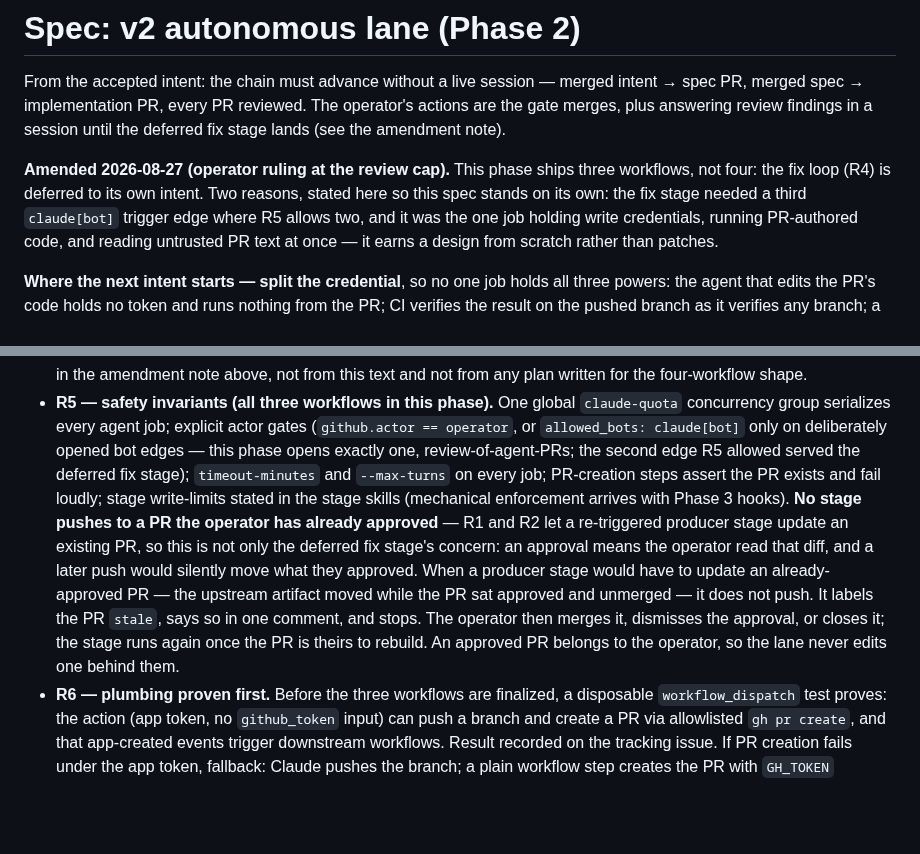
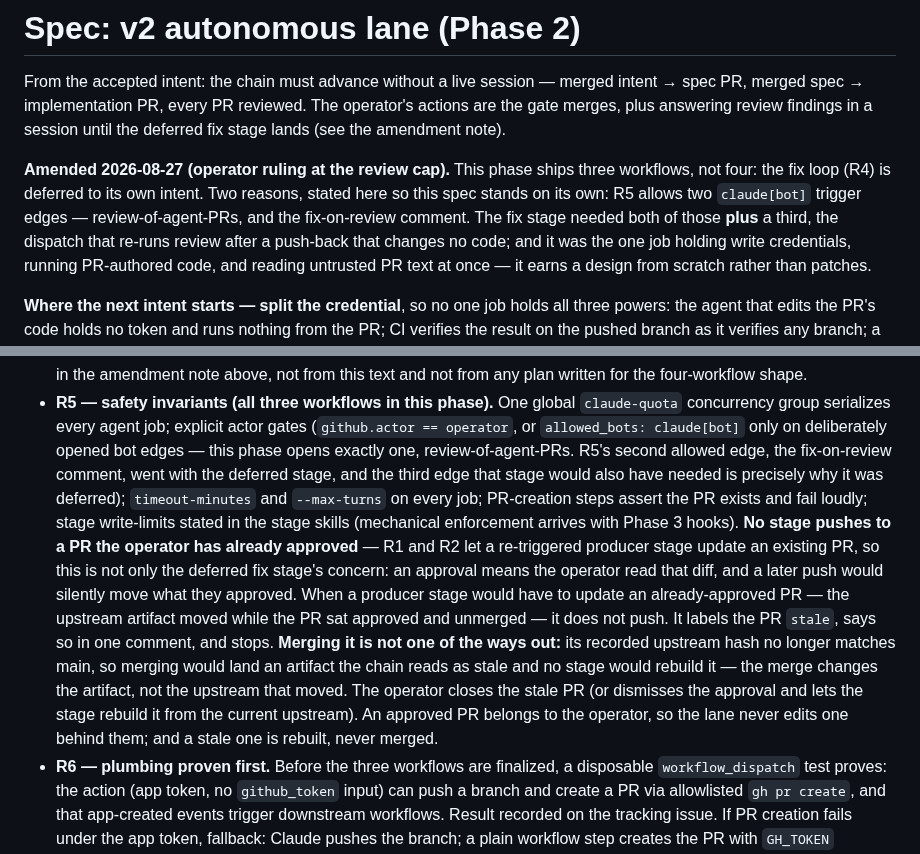
Before and after one commit to yihanzhu/fabrica, a Markdown page: work/v2-phase-2/spec.md, 2 parts joined by grey strips. GitHub-like rendering; blank space fills up the shorter version.

Commit message:
spec: a stale PR is rebuilt, never merged; and count the edges honestly
Codex on the current head, both adopted:
- my stale-PR recovery offered merging as a way out. That lands an
  artifact whose recorded upstream hash no longer matches main, and no
  stage rebuilds it — merging changes the artifact, not the upstream that
  moved. The way out is to close it, or dismiss the approval and let the
  stage rebuild from current upstream.
- the amendment said the fix stage needed a third edge while R5 said the
  second allowed edge already served it. Both are true and the text now
  says so: R5 allows two, the fix stage needed both plus a third (the
  dispatch re-running review after a push-back that changes no code) —
  which is precisely why it was deferred.

Co-Authored-By: Claude Fable 5 <noreply@anthropic.com>

```diff
--- a/work/v2-phase-2/spec.md
+++ b/work/v2-phase-2/spec.md
@@ -12,8 +12,10 @@ deferred fix stage lands (see the amendment note).
 
 **Amended 2026-08-27 (operator ruling at the review cap).** This phase ships three
 workflows, not four: the fix loop (R4) is deferred to its own intent. Two reasons,
-stated here so this spec stands on its own: the fix stage needed a third
-`claude[bot]` trigger edge where R5 allows two, and it was the one job holding write
+stated here so this spec stands on its own: R5 allows two `claude[bot]` trigger
+edges — review-of-agent-PRs, and the fix-on-review comment. The fix stage needed
+both of those **plus** a third, the dispatch that re-runs review after a push-back
+that changes no code; and it was the one job holding write
 credentials, running PR-authored code, and reading untrusted PR text at once — it
 earns a design from scratch rather than patches.
 
@@ -57,8 +59,9 @@ depends on. R4 is deferred with the fix stage — see the amendment note above.
 - **R5 — safety invariants (all three workflows in this phase).** One global `claude-quota`
   concurrency group serializes every agent job; explicit actor gates
   (`github.actor == operator`, or `allowed_bots: claude[bot]` only on deliberately
-  opened bot edges — this phase opens exactly one, review-of-agent-PRs; the second
-  edge R5 allowed served the deferred fix stage);
+  opened bot edges — this phase opens exactly one, review-of-agent-PRs. R5's second
+  allowed edge, the fix-on-review comment, went with the deferred stage, and the
+  third edge that stage would also have needed is precisely why it was deferred);
   `timeout-minutes` and `--max-turns` on every job; PR-creation steps assert the
   PR exists and fail loudly; stage write-limits stated in the stage skills
   (mechanical enforcement arrives with Phase 3 hooks). **No stage pushes to a PR
@@ -68,9 +71,13 @@ depends on. R4 is deferred with the fix stage — see the amendment note above.
   silently move what they approved. When a producer stage would have to update an
   already-approved PR — the upstream artifact moved while the PR sat approved and
   unmerged — it does not push. It labels the PR `stale`, says so in one comment,
-  and stops. The operator then merges it, dismisses the approval, or closes it;
-  the stage runs again once the PR is theirs to rebuild. An approved PR belongs to
-  the operator, so the lane never edits one behind them.
+  and stops. **Merging it is not one of the ways out:** its recorded upstream hash
+  no longer matches main, so merging would land an artifact the chain reads as
+  stale and no stage would rebuild it — the merge changes the artifact, not the
+  upstream that moved. The operator closes the stale PR (or dismisses the approval
+  and lets the stage rebuild it from the current upstream). An approved PR belongs
+  to the operator, so the lane never edits one behind them; and a stale one is
+  rebuilt, never merged.
 - **R6 — plumbing proven first.** Before the three workflows are finalized, a
   disposable `workflow_dispatch` test proves: the action (app token, no
   `github_token` input) can push a branch and create a PR via allowlisted
```
